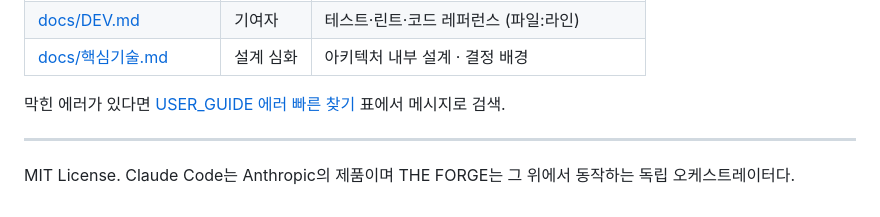
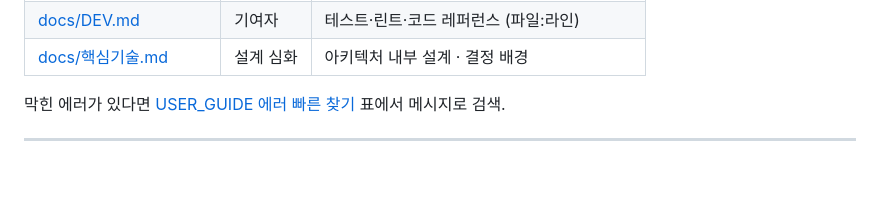
Before and after one commit to immortal0900/THE_FORGE, a Markdown page: README.md, the part around the change. Drawn GitHub-style; blank space fills up the shorter version.

Commit message:
refactor: readme

```diff
--- a/README.md
+++ b/README.md
@@ -282,5 +282,3 @@ forge run
 막힌 에러가 있다면 [USER_GUIDE 에러 빠른 찾기](./docs/USER_GUIDE.md#에러-빠른-찾기) 표에서 메시지로 검색.
 
 ---
-
-MIT License. Claude Code는 Anthropic의 제품이며 THE FORGE는 그 위에서 동작하는 독립 오케스트레이터다.
```
